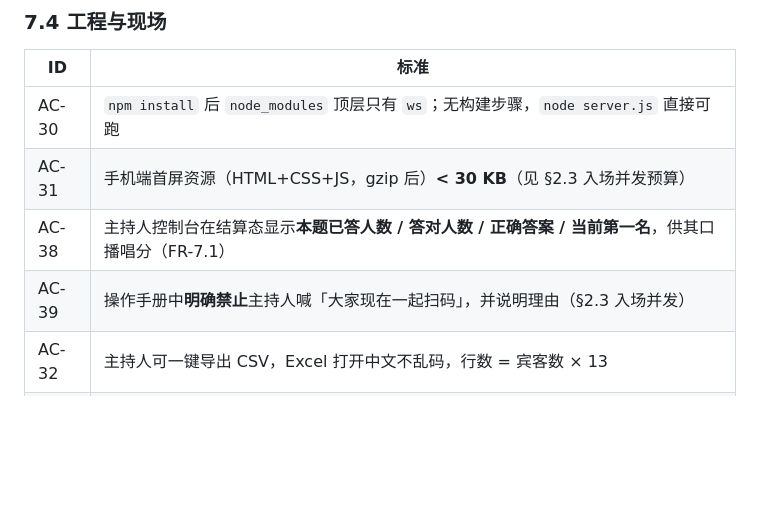
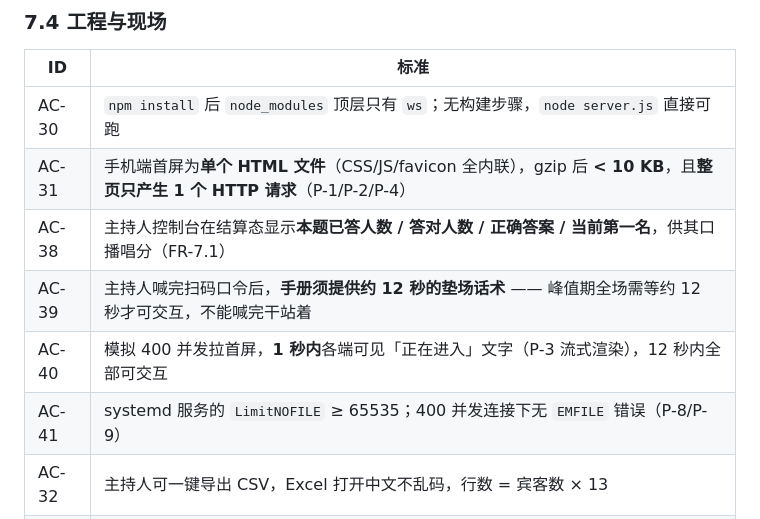
Before and after one commit to QiuXin-Mking/wedding-games, a Markdown page: docs/01-需求与验收标准.md, the part around one of its changes. Drawn GitHub-style; blank space fills up the shorter version.

```diff
--- a/docs/01-需求与验收标准.md
+++ b/docs/01-需求与验收标准.md
@@ -306,9 +371,11 @@ IDLE --host:start--> READY --host:next--> ASKING --(超时/全员已答/手动
 | ID | 标准 |
 |----|------|
 | AC-30 | `npm install` 后 `node_modules` 顶层只有 `ws`；无构建步骤，`node server.js` 直接可跑 |
-| AC-31 | 手机端首屏资源（HTML+CSS+JS，gzip 后）**< 30 KB**（见 §2.3 入场并发预算） |
+| AC-31 | 手机端首屏为**单个 HTML 文件**（CSS/JS/favicon 全内联），gzip 后 **< 10 KB**，且**整页只产生 1 个 HTTP 请求**（P-1/P-2/P-4） |
 | AC-38 | 主持人控制台在结算态显示**本题已答人数 / 答对人数 / 正确答案 / 当前第一名**，供其口播唱分（FR-7.1） |
-| AC-39 | 操作手册中**明确禁止**主持人喊「大家现在一起扫码」，并说明理由（§2.3 入场并发） |
+| AC-39 | 主持人喊完扫码口令后，**手册须提供约 12 秒的垫场话术** —— 峰值期全场需等约 12 秒才可交互，不能喊完干站着 |
+| AC-40 | 模拟 400 并发拉首屏，**1 秒内**各端可见「正在进入」文字（P-3 流式渲染），12 秒内全部可交互 |
+| AC-41 | systemd 服务的 `LimitNOFILE` ≥ 65535；400 并发连接下无 `EMFILE` 错误（P-8/P-9） |
 | AC-32 | 主持人可一键导出 CSV，Excel 打开中文不乱码，行数 = 宾客数 × 13 |
 | AC-33 | 真实微信中扫码可完成全流程（允许出现「非微信官方网页」提示条） |
 | AC-34 | 移动 / 联通 / 电信**各用真实手机流量**扫码，三网均可打开 |
```
Also changed, not shown: other parts of docs/01-需求与验收标准.md (+66 -1 lines).
